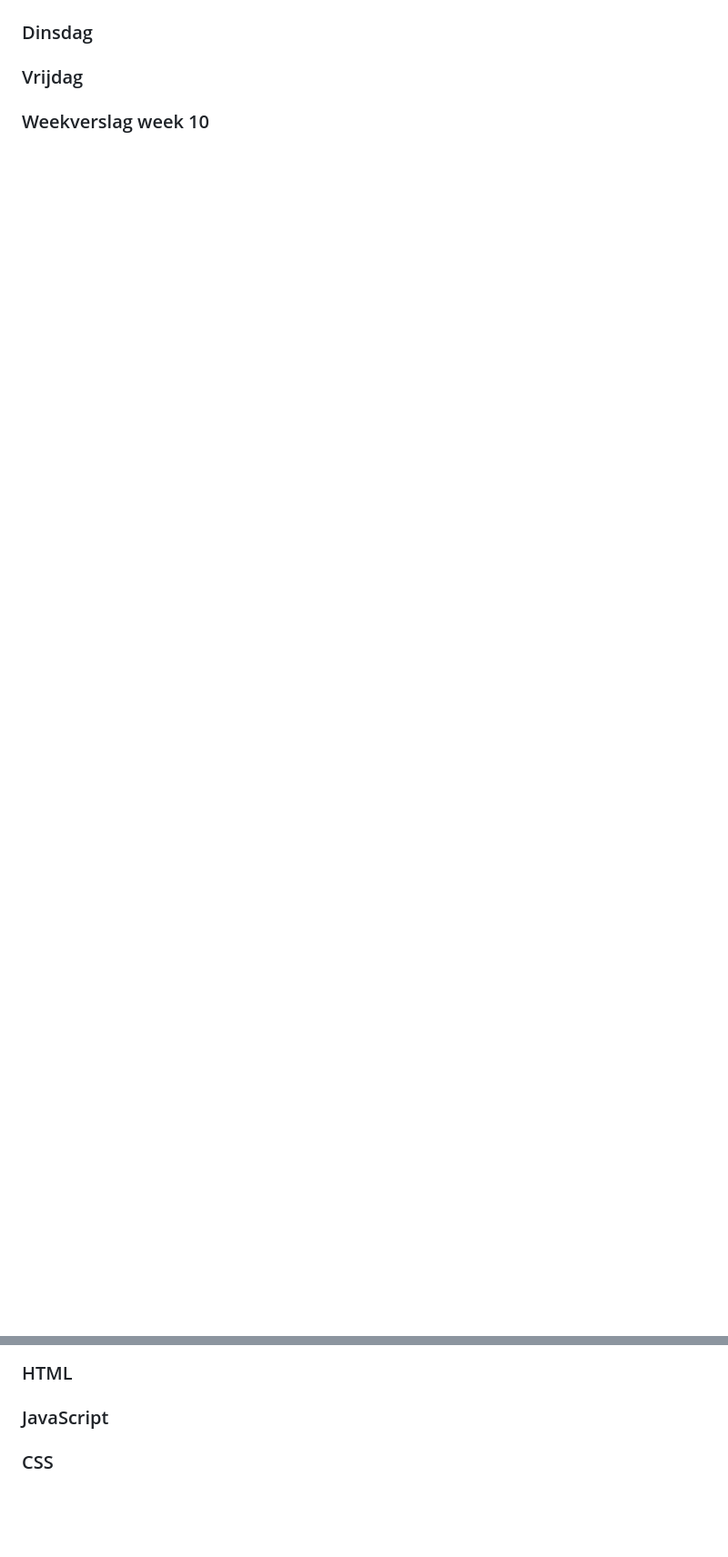
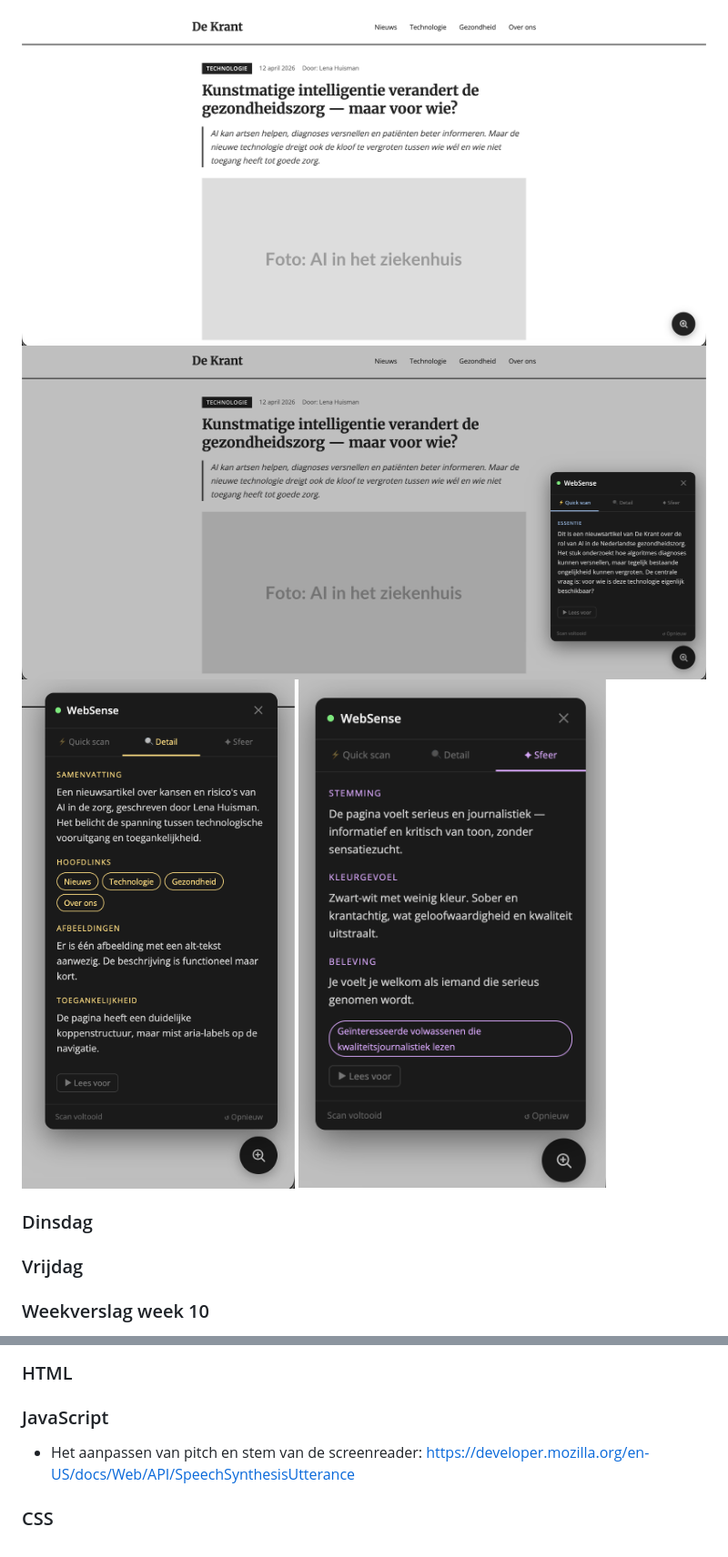
Before and after one commit to selavanvreeswijk/humancentereddesign, a Markdown page: readme.md, 2 parts joined by grey strips. Shown at 91% size. Rendered like a GitHub page; pictures changed too: images/prototype-2.2.png (added), images/prototype-2.3.png (added), images/prototype-2.4.png (added); folded sections open; blank space fills up the shorter version.

Commit message:
werk tweede prototype

```diff
--- a/readme.md
+++ b/readme.md
@@ -70,4 +73,8 @@ Hierin wil ik verderwerken aan het volgende concept: kijken of AI een pagina kan
 
+![screenshot huidig werk](./images/prototype-2.2.png)
+![screenshot huidig werk](./images/prototype-2.3.png)
+![screenshot huidig werk](./images/prototype-2.4.png)
+![screenshot huidig werk](./images/prototype-2.5.png)
 
 ### Dinsdag
 
@@ -112,7 +118,7 @@ Hierin wil ik verderwerken aan het volgende concept: kijken of AI een pagina kan
 
 
 ### JavaScript
-
+- Het aanpassen van pitch en stem van de screenreader: https://developer.mozilla.org/en-US/docs/Web/API/SpeechSynthesisUtterance
 
 ### CSS
 
```
Also changed, not shown: other parts of readme.md (+21 -19 lines), images/prototype-2.1.png (added), 4 other files.
